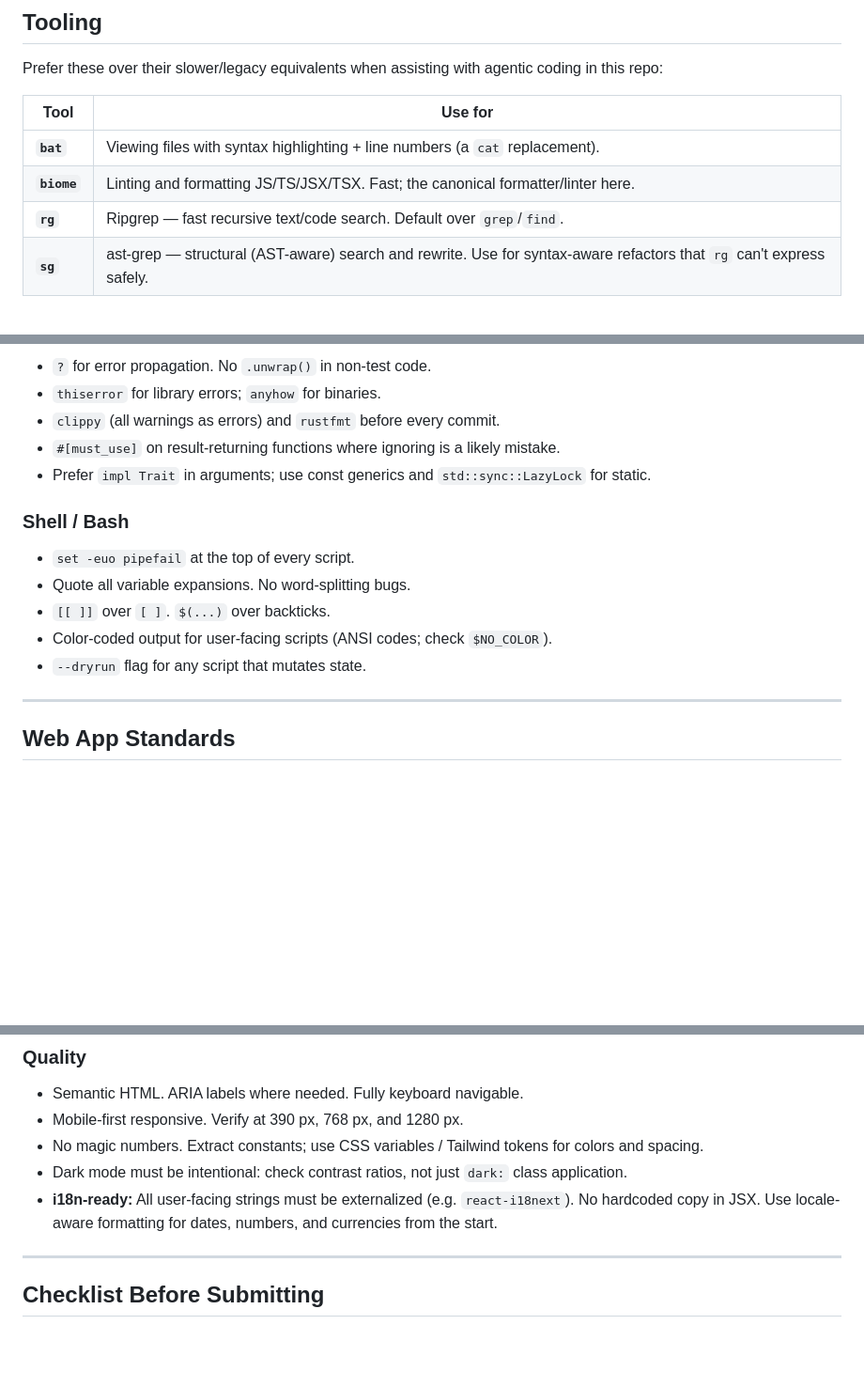
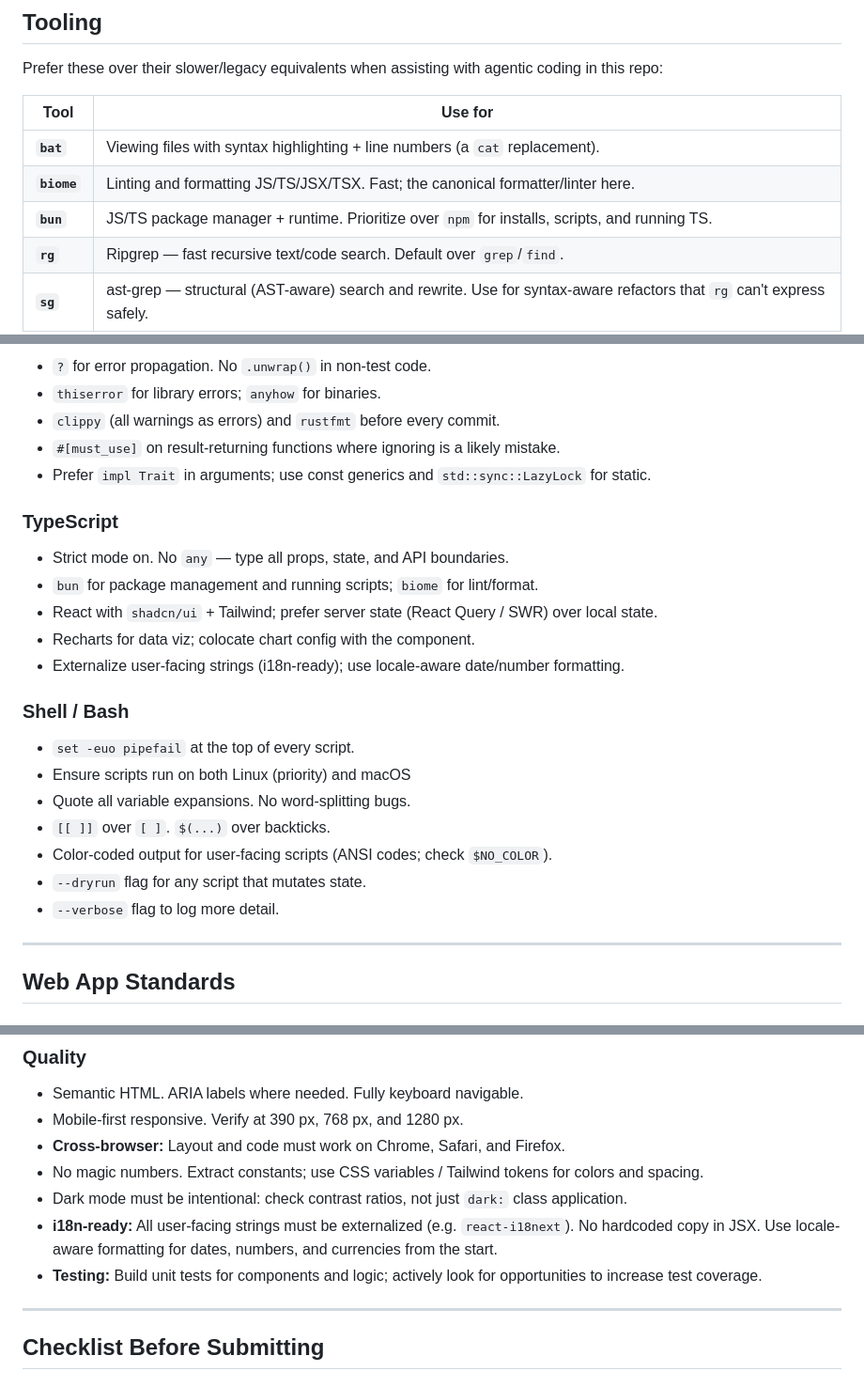
Before and after one commit to jauderho/sloteffect, a Markdown page: AGENTS.md, 3 parts joined by grey strips. Shown at 94% size. GitHub-like rendering; blank space fills up the shorter version.

Commit message:
Update AGENTS.md
Signed-off-by: Jauder Ho <jauderho@users.noreply.github.com>

```diff
--- a/AGENTS.md
+++ b/AGENTS.md
@@ -68,6 +68,7 @@ coding in this repo:
 |---|---|
 | **`bat`** | Viewing files with syntax highlighting + line numbers (a `cat` replacement). |
 | **`biome`** | Linting and formatting JS/TS/JSX/TSX. Fast; the canonical formatter/linter here. |
+| **`bun`** | JS/TS package manager + runtime. Prioritize over `npm` for installs, scripts, and running TS. |
 | **`rg`** | Ripgrep — fast recursive text/code search. Default over `grep`/`find`. |
 | **`sg`** | ast-grep — structural (AST-aware) search and rewrite. Use for syntax-aware refactors that `rg` can't express safely. |
 | **`ty`** | Astral's fast Python type checker. |
@@ -112,13 +113,23 @@ coding in this repo:
 - `#[must_use]` on result-returning functions where ignoring is a likely mistake.
 - Prefer `impl Trait` in arguments; use const generics and `std::sync::LazyLock` for static.
 
+### TypeScript
+
+- Strict mode on. No `any` — type all props, state, and API boundaries.
+- `bun` for package management and running scripts; `biome` for lint/format.
+- React with `shadcn/ui` + Tailwind; prefer server state (React Query / SWR) over local state.
+- Recharts for data viz; colocate chart config with the component.
+- Externalize user-facing strings (i18n-ready); use locale-aware date/number formatting.
+
 ### Shell / Bash
 
 - `set -euo pipefail` at the top of every script.
+- Ensure scripts run on both Linux (priority) and macOS
 - Quote all variable expansions. No word-splitting bugs.
 - `[[ ]]` over `[ ]`. `$(...)` over backticks.
 - Color-coded output for user-facing scripts (ANSI codes; check `$NO_COLOR`).
 - `--dryrun` flag for any script that mutates state.
+- `--verbose` flag to log more detail.
 
 ---
 
@@ -147,9 +158,11 @@ coding in this repo:
 
 - Semantic HTML. ARIA labels where needed. Fully keyboard navigable.
 - Mobile-first responsive. Verify at 390 px, 768 px, and 1280 px.
+- **Cross-browser:** Layout and code must work on Chrome, Safari, and Firefox.
 - No magic numbers. Extract constants; use CSS variables / Tailwind tokens for colors and spacing.
 - Dark mode must be intentional: check contrast ratios, not just `dark:` class application.
 - **i18n-ready:** All user-facing strings must be externalized (e.g. `react-i18next`). No hardcoded copy in JSX. Use locale-aware formatting for dates, numbers, and currencies from the start.
+- **Testing:** Build unit tests for components and logic; actively look for opportunities to increase test coverage.
 
 ---
 
```
